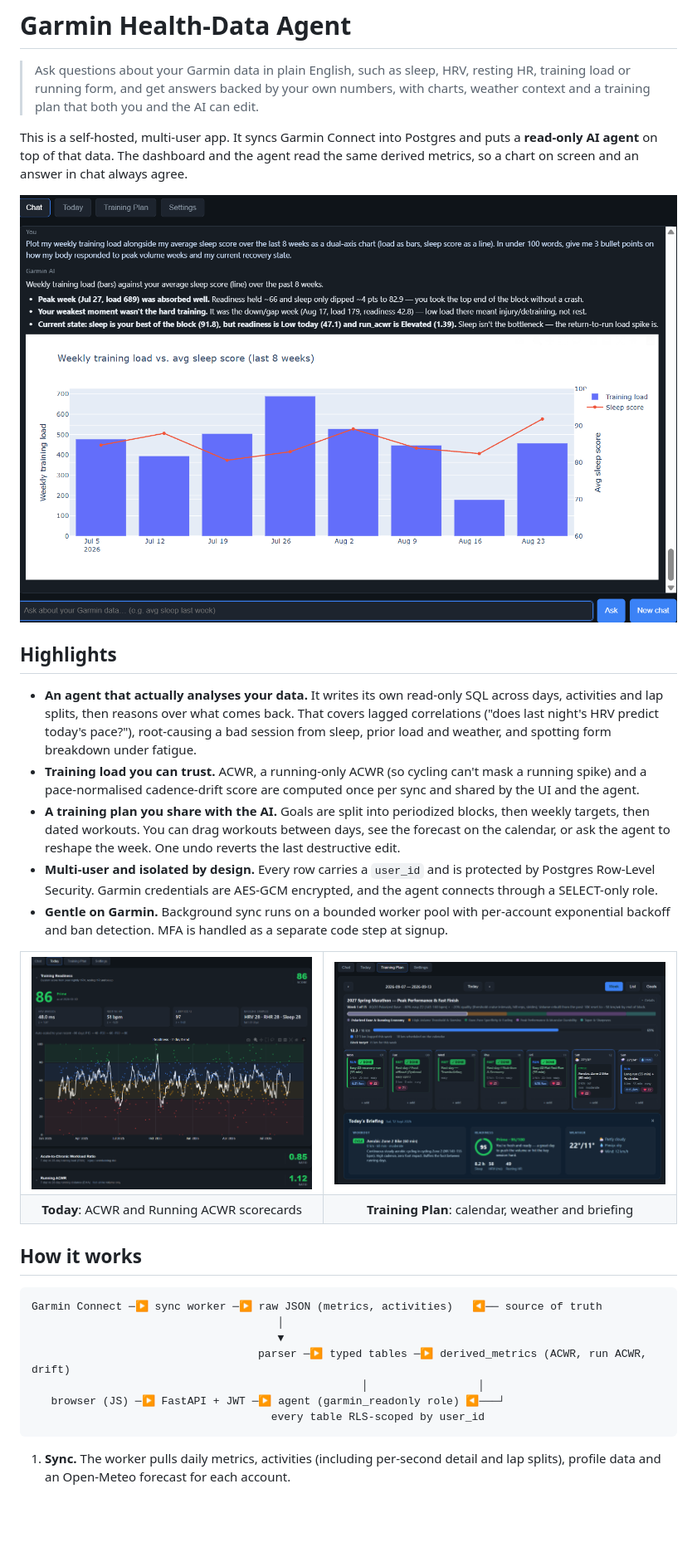
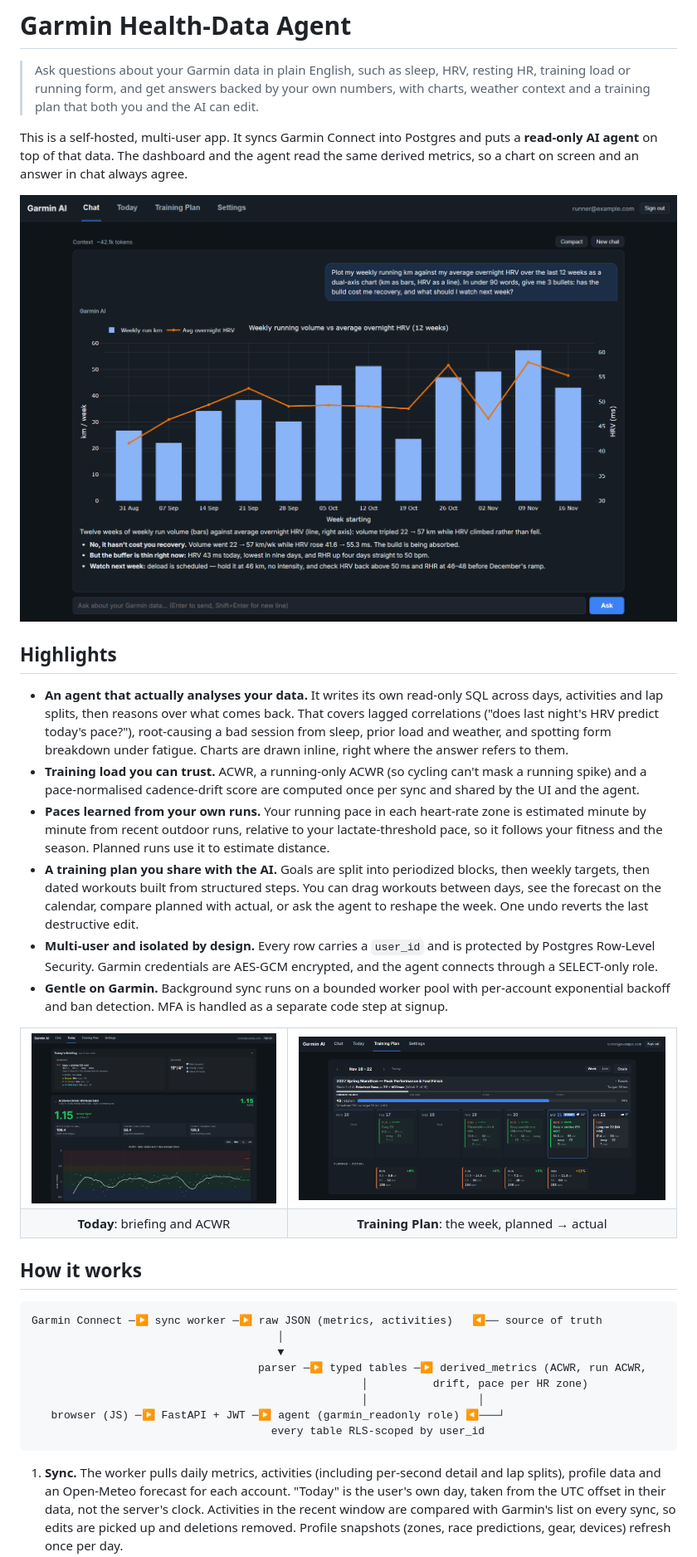
Before and after one commit to adamzelina1/garmin-agent-web, a Markdown page: README.md, the part around one of its changes. Shown at 83% size. Drawn GitHub-style; pictures changed too: images/chat.png, images/today.png (added), images/today_tab_v2.png (deleted); blank space fills up the shorter version.

````diff
--- a/README.md
+++ b/README.md
@@ -18,14 +18,20 @@ agree.
   across days, activities and lap splits, then reasons over what comes back.
   That covers lagged correlations ("does last night's HRV predict today's
   pace?"), root-causing a bad session from sleep, prior load and weather, and
-  spotting form breakdown under fatigue.
+  spotting form breakdown under fatigue. Charts are drawn inline, right where
+  the answer refers to them.
 - **Training load you can trust.** ACWR, a running-only ACWR (so cycling can't
   mask a running spike) and a pace-normalised cadence-drift score are computed
   once per sync and shared by the UI and the agent.
+- **Paces learned from your own runs.** Your running pace in each heart-rate
+  zone is estimated minute by minute from recent outdoor runs, relative to your
+  lactate-threshold pace, so it follows your fitness and the season. Planned
+  runs use it to estimate distance.
 - **A training plan you share with the AI.** Goals are split into periodized
-  blocks, then weekly targets, then dated workouts. You can drag workouts
-  between days, see the forecast on the calendar, or ask the agent to reshape
-  the week. One undo reverts the last destructive edit.
+  blocks, then weekly targets, then dated workouts built from structured steps.
+  You can drag workouts between days, see the forecast on the calendar, compare
+  planned with actual, or ask the agent to reshape the week. One undo reverts
+  the last destructive edit.
 - **Multi-user and isolated by design.** Every row carries a `user_id` and is
   protected by Postgres Row-Level Security. Garmin credentials are AES-GCM
   encrypted, and the agent connects through a SELECT-only role.
@@ -35,12 +41,12 @@ agree.
 
 <table>
   <tr>
-    <td><img src="images/today_tab_v2.png" alt="Today tab with ACWR and Running ACWR scorecards"></td>
-    <td><img src="images/training_plan_v4.png" alt="Training Plan calendar with weather and daily briefing"></td>
+    <td><img src="images/today.png" alt="Today tab: daily briefing with the workout's steps and weather, above the ACWR card and its history chart"></td>
+    <td><img src="images/training_plan.png" alt="Training Plan week: block progress, weekly distance target, workouts per day with weather, and planned versus actual"></td>
   </tr>
   <tr>
-    <td align="center"><b>Today</b>: ACWR and Running ACWR scorecards</td>
-    <td align="center"><b>Training Plan</b>: calendar, weather and briefing</td>
+    <td align="center"><b>Today</b>: briefing and ACWR</td>
+    <td align="center"><b>Training Plan</b>: the week, planned → actual</td>
   </tr>
 </table>
 
@@ -50,13 +56,18 @@ agree.
 Garmin Connect ─▶ sync worker ─▶ raw JSON (metrics, activities)   ◀── source of truth
                                       │
                                       ▼
-                                   parser ─▶ typed tables ─▶ derived_metrics (ACWR, run ACWR, drift)
+                                   parser ─▶ typed tables ─▶ derived_metrics (ACWR, run ACWR,
+                                                   │          drift, pace per HR zone)
                                                    │                 │
    browser (JS) ─▶ FastAPI + JWT ─▶ agent (garmin_readonly role) ◀───┘
                                      every table RLS-scoped by user_id
 ```
 
 1. **Sync.** The worker pulls daily metrics, activities (including per-second
-   detail and lap splits), profile data and an Open-Meteo forecast for
-   each account.
+   detail and lap splits), profile data and an Open-Meteo forecast for each
+   account. "Today" is the user's own day, taken from the UTC offset in their
+   data, not the server's clock. Activities in the recent window are compared
+   with Garmin's list on every sync, so edits are picked up and deletions
+   removed. Profile snapshots (zones, race predictions, gear, devices) refresh
+   once per day.
 2. **Store raw, then parse.** Raw JSON is kept as the source of truth, and
````
Also changed, not shown: other parts of README.md (+40 -19 lines), images/zone_paces.png (added).
